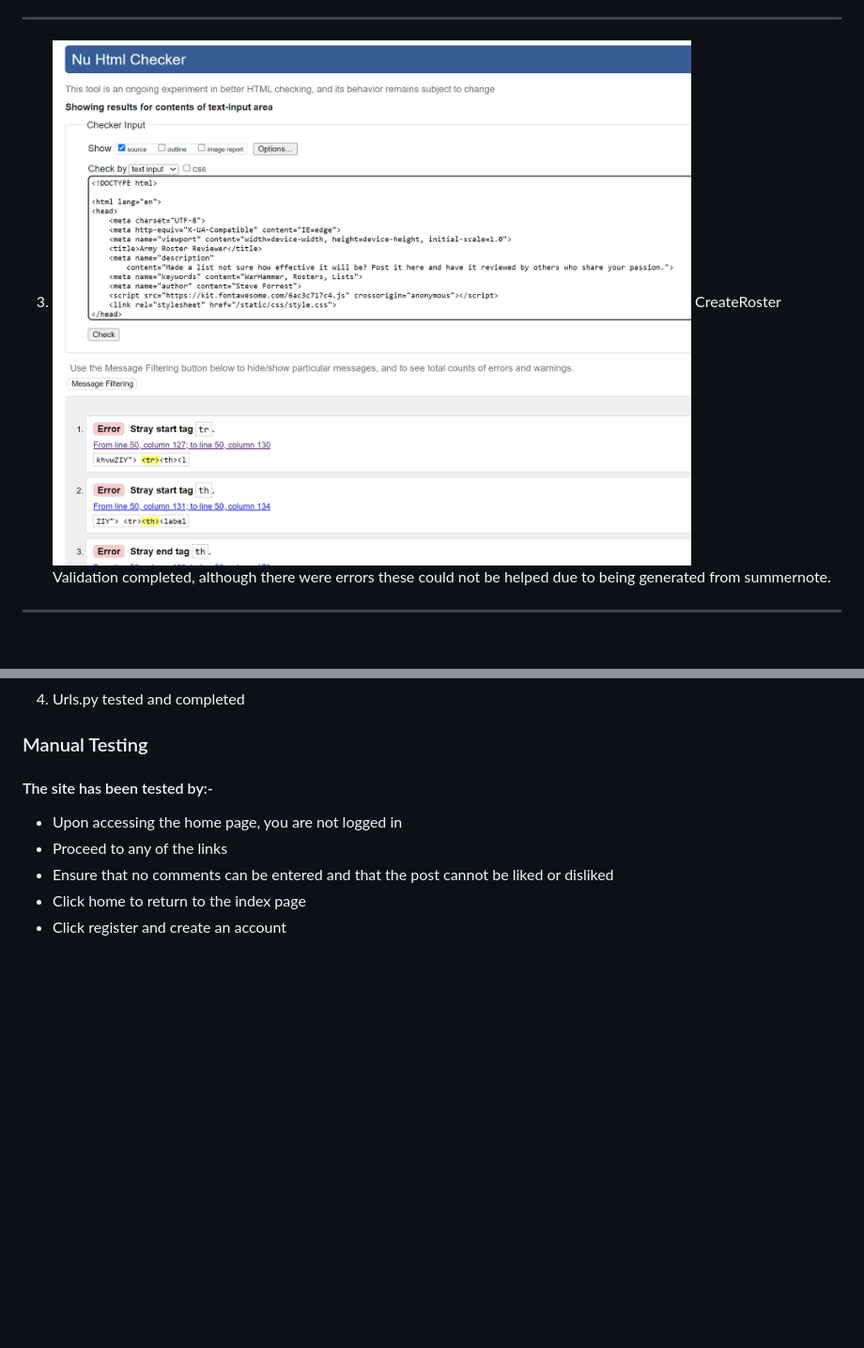
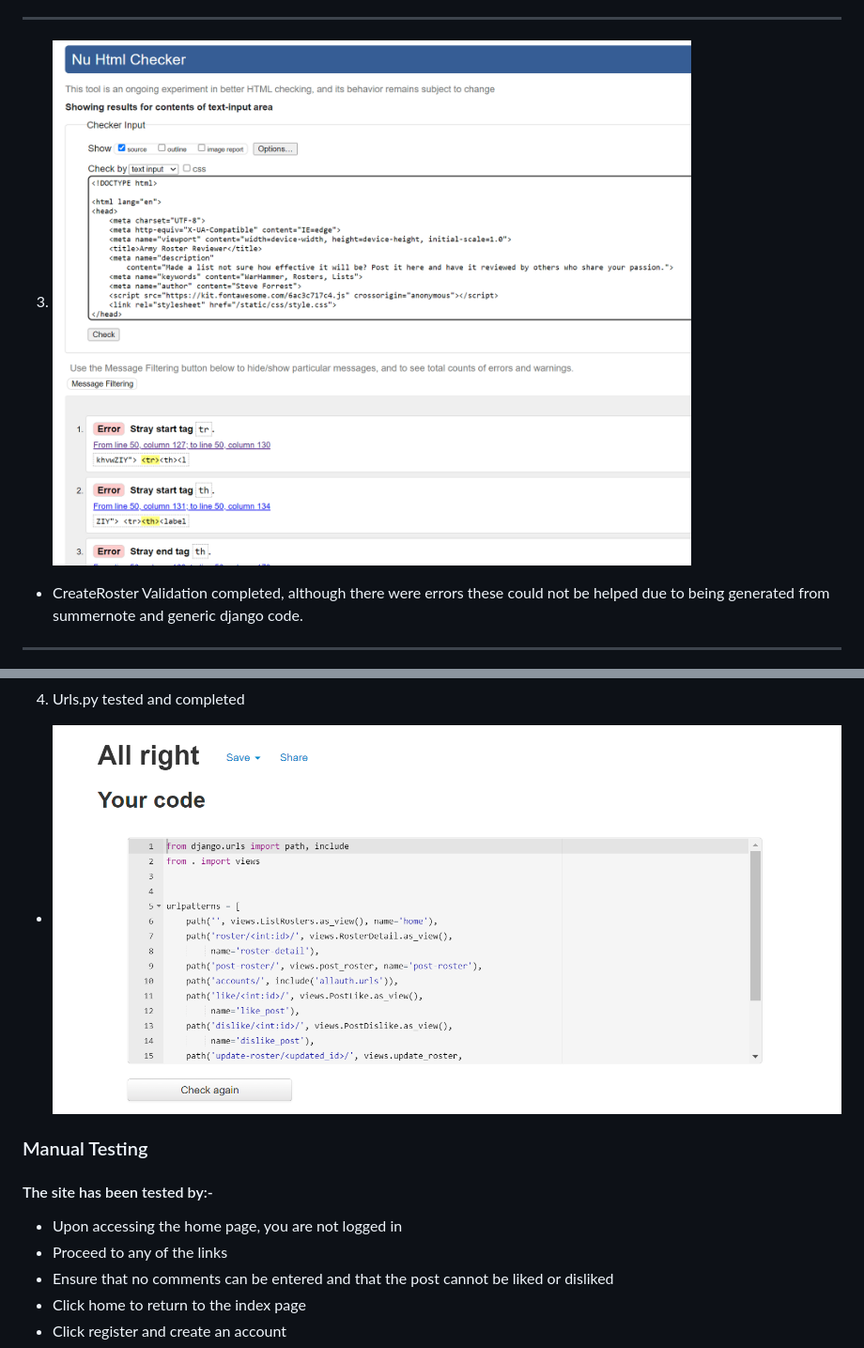
Before and after one commit to steveforrest/rosterReview, a Markdown page: README.md, 2 parts joined by grey strips. Shown: that part at 94% size. Drawn GitHub-style; pictures changed too: static/images/URLsPep8Validation.png (added); blank space fills up the shorter version.

```diff
--- a/README.md
+++ b/README.md
@@ -111,5 +113,6 @@ The program can be deployed automatically but i have chosen to keep it as a manu
 ***
-3. ![Create Roster page validation](static/images/createRoster_validation.png) CreateRoster Validation completed, although there were errors these could not be helped due to being generated from summernote.
+3. ![Create Roster page validation](static/images/createRoster_validation.png)
+* CreateRoster Validation completed, although there were errors these could not be helped due to being generated from summernote and generic django code.
 ***
 4. ![Register page validation](static/images/signUp_validation.png) Register Validation completed, all tests passed.
 ***
@@ -127,4 +139,5 @@ The program can be deployed automatically but i have chosen to keep it as a manu
 4. Urls.py tested and completed
+* ![Urls.py validated](static/images/URLsPep8Validation.png)
 
 ### Manual Testing
 
```
Also changed, not shown: other parts of README.md (+15 -4 lines), static/images/ModelsPep8Validation.png (added), static/images/TestValidation.png (added), static/images/UpdateHtmlValidator.png (added), static/images/ViewsPep8Validation.png (added), 4 other files.
